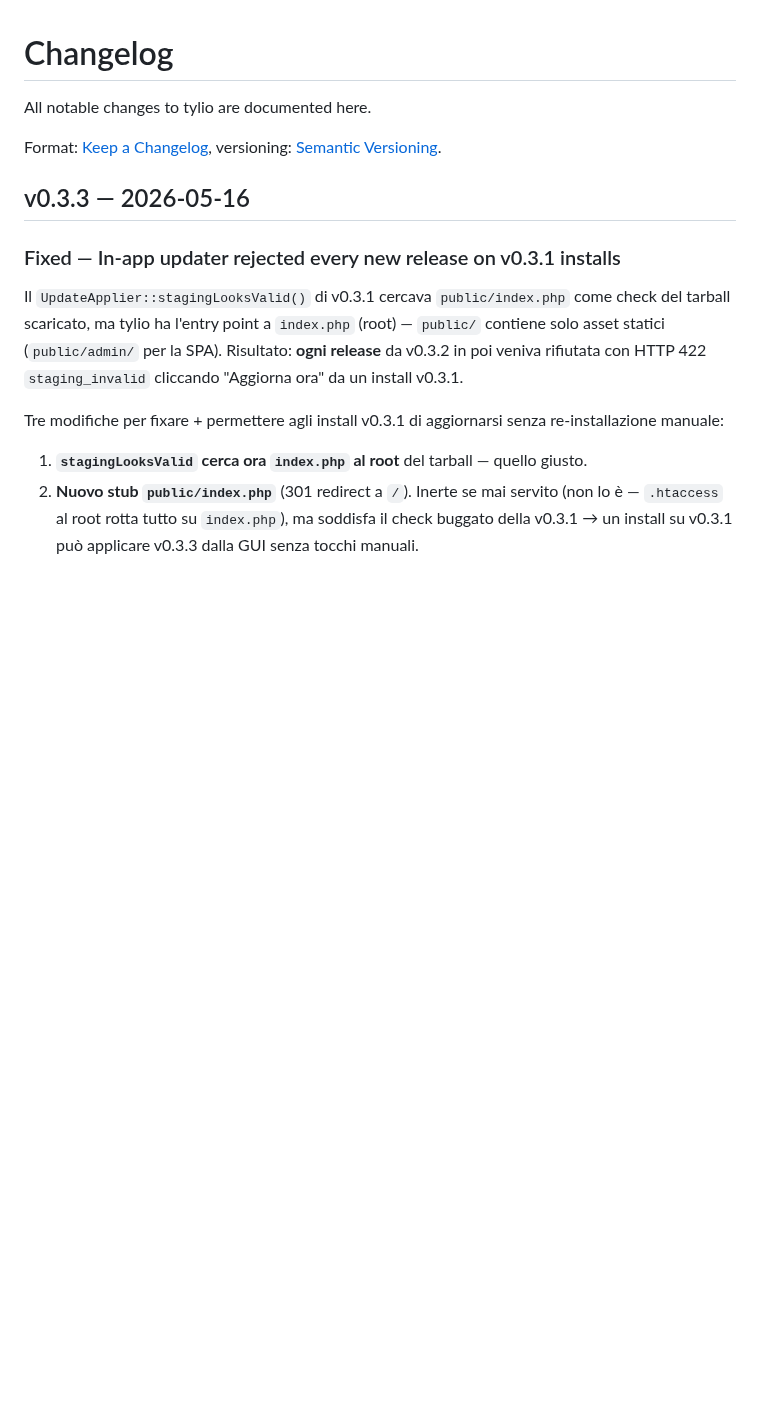
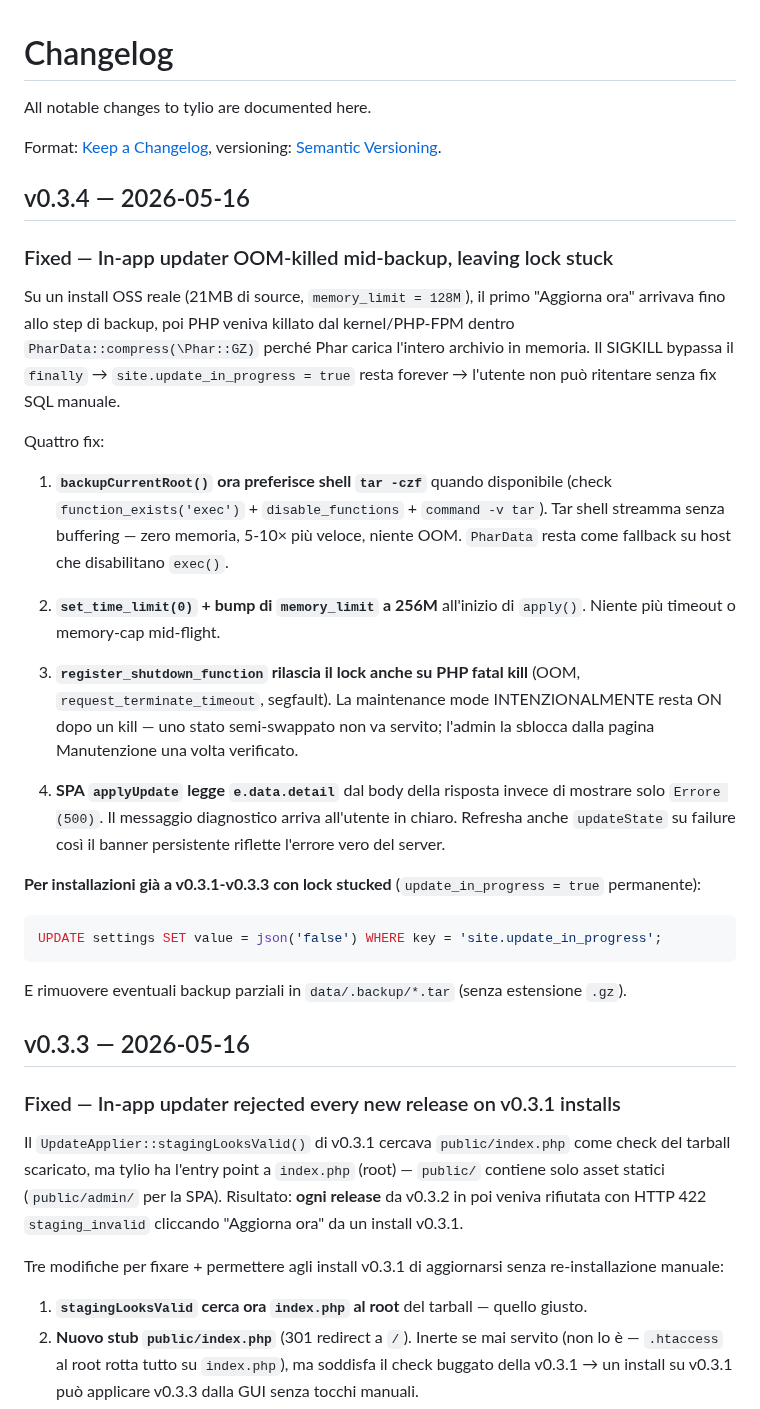
Before and after one commit to simplemal/tylio, a Markdown page: CHANGELOG.md, the part around the change. Rendered like a GitHub page; blank space fills up the shorter version.

Commit message:
chore(release): v0.3.4

````diff
--- a/CHANGELOG.md
+++ b/CHANGELOG.md
@@ -5,6 +5,30 @@ All notable changes to tylio are documented here.
 Format: [Keep a Changelog](https://keepachangelog.com/en/1.1.0/),
 versioning: [Semantic Versioning](https://semver.org/spec/v2.0.0.html).
 
+
+## v0.3.4 — 2026-05-16
+
+### Fixed — In-app updater OOM-killed mid-backup, leaving lock stuck
+
+Su un install OSS reale (21MB di source, `memory_limit = 128M`), il primo "Aggiorna ora" arrivava fino allo step di backup, poi PHP veniva killato dal kernel/PHP-FPM dentro `PharData::compress(\Phar::GZ)` perché Phar carica l'intero archivio in memoria. Il SIGKILL bypassa il `finally` → `site.update_in_progress = true` resta forever → l'utente non può ritentare senza fix SQL manuale.
+
+Quattro fix:
+
+1. **`backupCurrentRoot()` ora preferisce shell `tar -czf`** quando disponibile (check `function_exists('exec')` + `disable_functions` + `command -v tar`). Tar shell streamma senza buffering — zero memoria, 5-10× più veloce, niente OOM. `PharData` resta come fallback su host che disabilitano `exec()`.
+
+2. **`set_time_limit(0)` + bump di `memory_limit` a 256M** all'inizio di `apply()`. Niente più timeout o memory-cap mid-flight.
+
+3. **`register_shutdown_function` rilascia il lock anche su PHP fatal kill** (OOM, `request_terminate_timeout`, segfault). La maintenance mode INTENZIONALMENTE resta ON dopo un kill — uno stato semi-swappato non va servito; l'admin la sblocca dalla pagina Manutenzione una volta verificato.
+
+4. **SPA `applyUpdate` legge `e.data.detail`** dal body della risposta invece di mostrare solo `Errore (500)`. Il messaggio diagnostico arriva all'utente in chiaro. Refresha anche `updateState` su failure così il banner persistente riflette l'errore vero del server.
+
+**Per installazioni già a v0.3.1-v0.3.3 con lock stucked** (`update_in_progress = true` permanente):
+
+```sql
+UPDATE settings SET value = json('false') WHERE key = 'site.update_in_progress';
+```
+
+E rimuovere eventuali backup parziali in `data/.backup/*.tar` (senza estensione `.gz`).
 
 ## v0.3.3 — 2026-05-16
 
````
